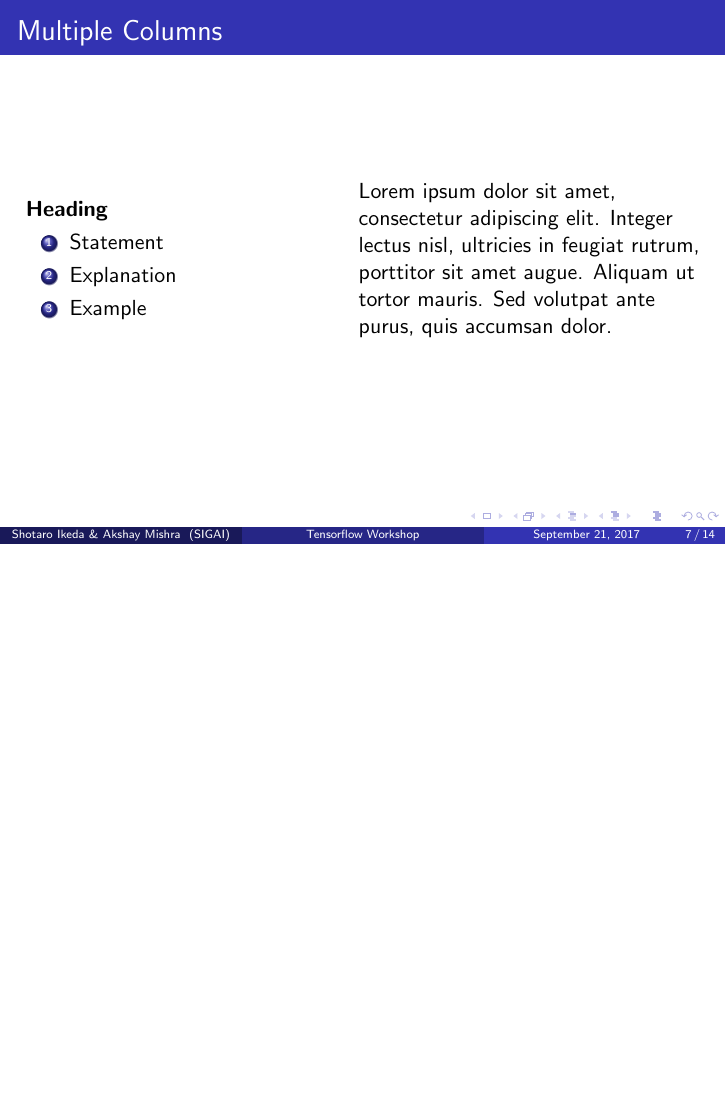
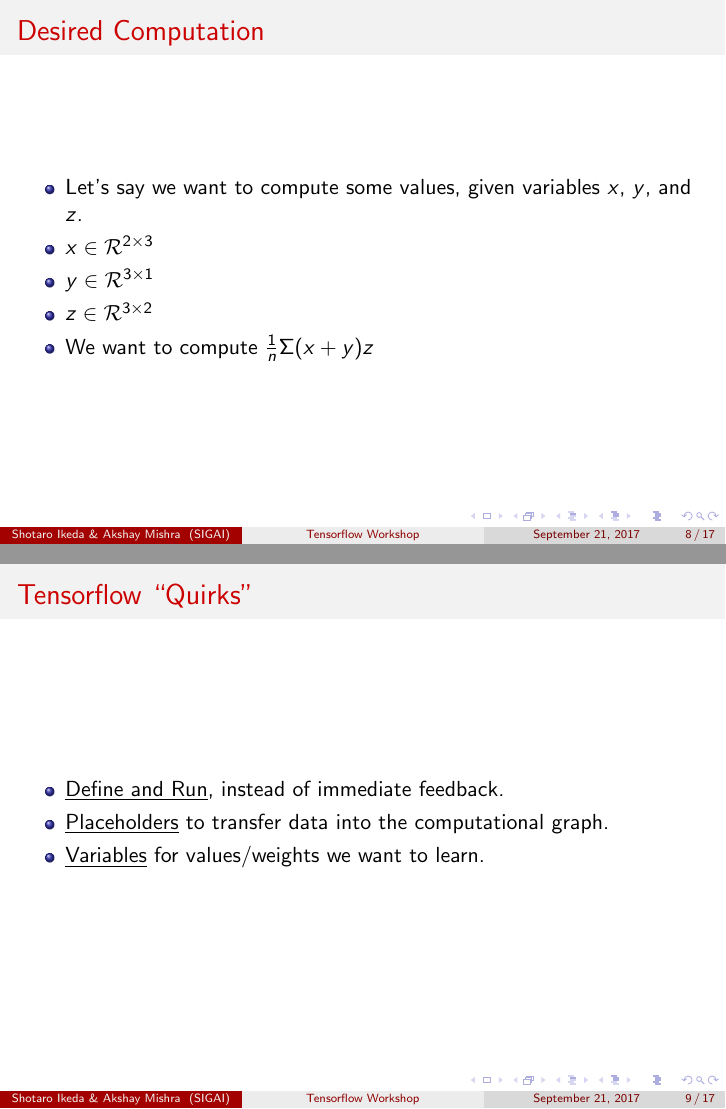
Before and after one commit to sig-ai/tf_workshop, LaTeX slides (presentation_1.tex): page 7 of 14 before the commit and pages 8 and 9 of 17 after it, the two joined at a grey line, the shorter picture padded with empty space. Compiled offline with pdfLaTeX.

Commit message:
added some more content

```diff
--- a/presentation_1.tex
+++ b/presentation_1.tex
@@ -56,7 +56,7 @@
   % changes the colors of your current slide theme.
 
   % \usecolortheme{albatross}
-  % \usecolortheme{beaver}
+  \usecolortheme{beaver}
   % \usecolortheme{beetle}
   % \usecolortheme{crane}
   % \usecolortheme{dolphin}
@@ -82,6 +82,7 @@
 \usepackage{tikz}
 \usetikzlibrary{fit,arrows,calc,positioning}
 
+\graphicspath{{imgs/}}
 
 % ----------------------------------------------------------------------------------------
 % TITLE PAGE
@@ -179,10 +193,22 @@
   %   Suspendisse tincidunt sagittis gravida. Curabitur condimentum, enim sed venenatis rutrum, ipsum neque consectetur orci, sed blandit justo nisi ac lacus.
   % \end{block}
   \begin{itemize}
-    \item
+    \item Let's say we want to compute some values, given variables $x$, $y$, and $z$.
+    \item $x \in \mathcal{R}^{2 \times 3}$
+    \item $y \in \mathcal{R}^{3 \times 1}$
+    \item $z \in \mathcal{R}^{3 \times 2}$
+    \item We want to compute $\frac{1}{n}\Sigma(x+y)z$
   \end{itemize}
 \end{frame}
 
+\begin{frame}
+  \frametitle{Tensorflow ``Quirks''}
+  \begin{itemize}
+  \item \underline{Define and Run}, instead of immediate feedback.
+  \item \underline{Placeholders} to transfer data into the computational graph.
+  \item \underline{Variables} for values/weights we want to learn.
+  \end{itemize}
+\end{frame}
 % ------------------------------------------------
 
 \begin{frame}
```
Also changed, not shown: imgs/depth_prediction.png (added), presentation_1.tex (13 more changed lines), 1 other file.
